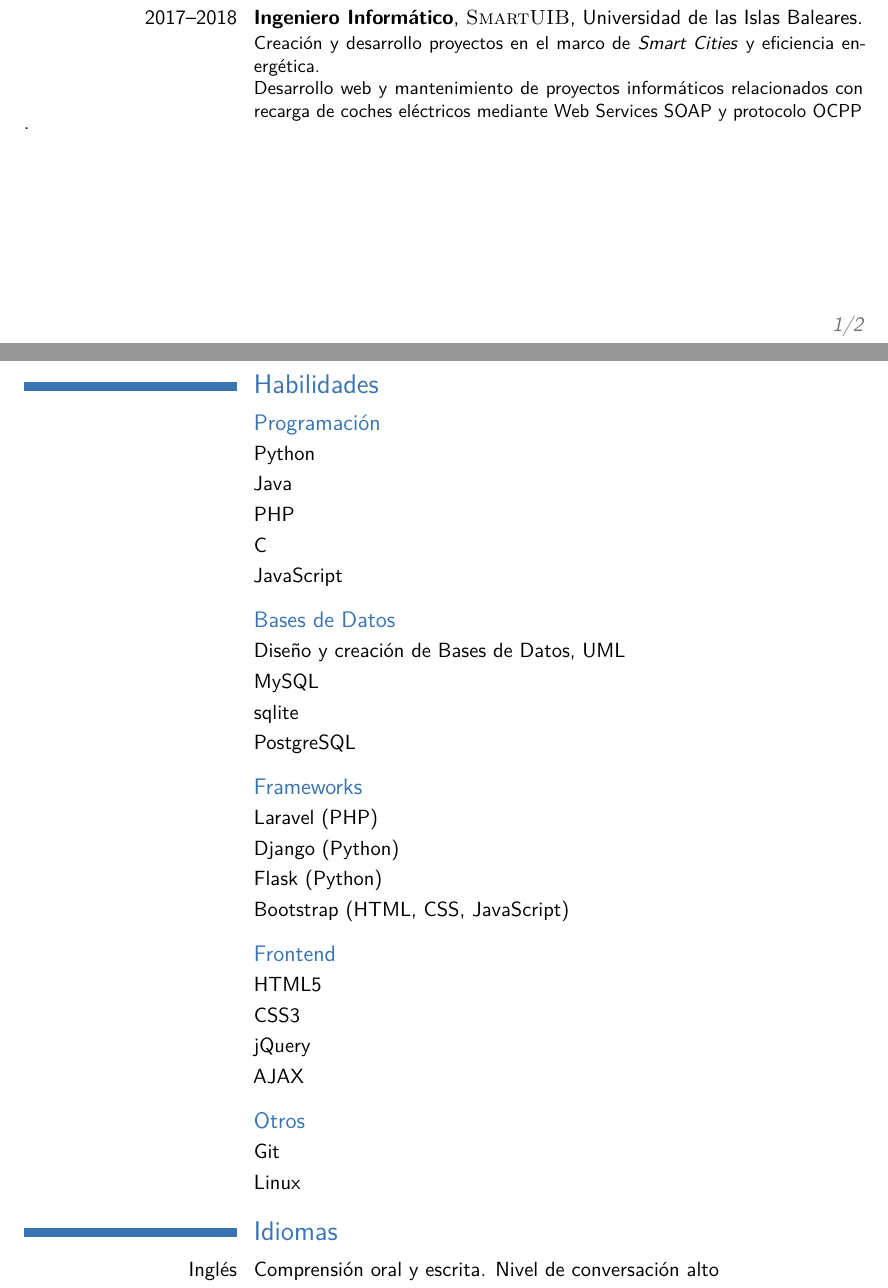
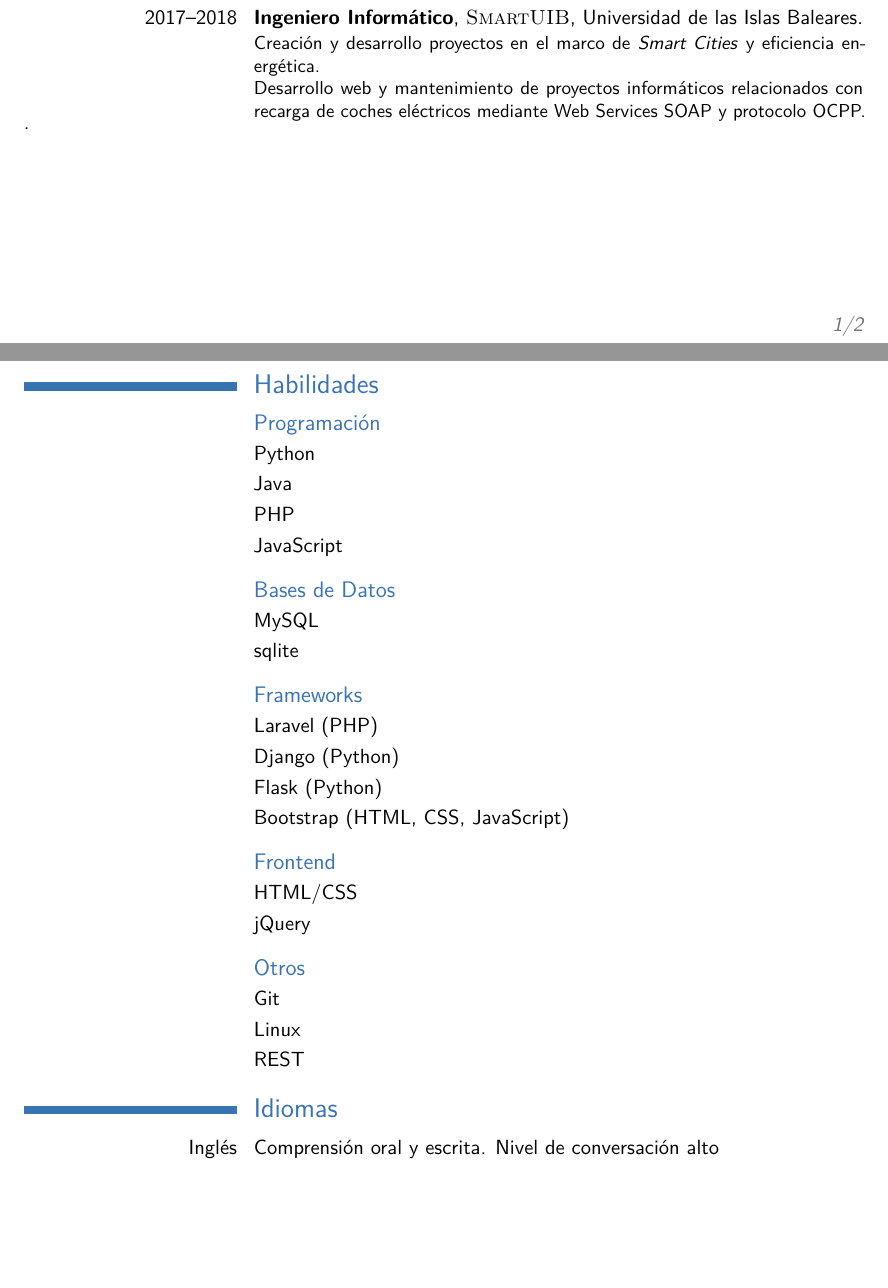
Before and after one commit to pablorgr/pablorgr.github.io, a LaTeX CV (cv.tex): two parts of pages 1 and 2 of 2, joined at a grey line, cut so that both start at the same text, the shorter picture padded with empty space. Compiled offline with pdfLaTeX.

Commit message:
Update skillz

```diff
--- a/cv.tex
+++ b/cv.tex
@@ -107,14 +107,11 @@
 \cvitem{}{Python}
 \cvitem{}{Java}
 \cvitem{}{PHP}
-\cvitem{}{C}
 \cvitem{}{JavaScript}
 \vspace{0.1cm}
 \subsection{Bases de Datos}
-\cvitem{}{Diseño y creación de Bases de Datos, UML}
 \cvitem{}{MySQL}
 \cvitem{}{sqlite}
-\cvitem{}{PostgreSQL}
 \vspace{0.1cm}
 \subsection{Frameworks}
 \cvitem{}{Laravel (PHP)}
@@ -123,14 +120,13 @@
 \cvitem{}{Bootstrap (HTML, CSS, JavaScript)}
 \vspace{0.1cm}
 \subsection{Frontend}
-\cvitem{}{HTML5}
-\cvitem{}{CSS3}
+\cvitem{}{HTML/CSS}
 \cvitem{}{jQuery}
-\cvitem{}{AJAX}
 \vspace{0.1cm}
 \subsection{Otros}
 \cvitem{}{Git}
 \cvitem{}{Linux}
+\cvitem{}{REST}
 
 %----------------------------------------------------------------------------------------
 %	LANGUAGES SECTION
```
Also changed, not shown: cv.pdf, cv.tex (2 more changed lines).
